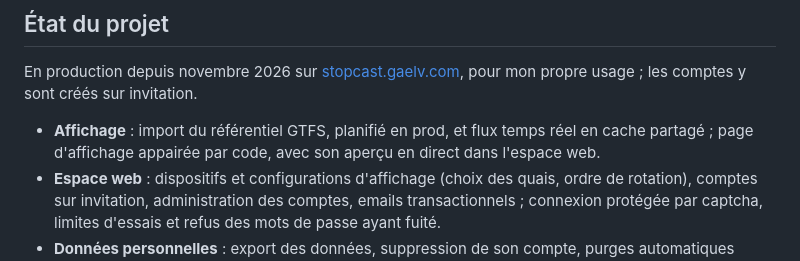
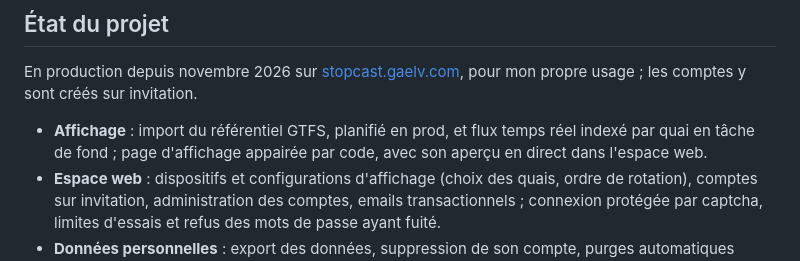
Before and after one commit to v-gael/Stopcast, a Markdown page: README.md, the part around one of its changes. Drawn GitHub-style.

```diff
--- a/README.md
+++ b/README.md
@@ -84,7 +84,7 @@ make up && make migrate && make import
 
 En production depuis novembre 2026 sur [stopcast.gaelv.com](https://stopcast.gaelv.com), pour mon propre usage ; les comptes y sont créés sur invitation.
 
-- **Affichage** : import du référentiel GTFS, planifié en prod, et flux temps réel en cache partagé ; page d'affichage appairée par code, avec son aperçu en direct dans l'espace web.
+- **Affichage** : import du référentiel GTFS, planifié en prod, et flux temps réel indexé par quai en tâche de fond ; page d'affichage appairée par code, avec son aperçu en direct dans l'espace web.
 - **Espace web** : dispositifs et configurations d'affichage (choix des quais, ordre de rotation), comptes sur invitation, administration des comptes, emails transactionnels ; connexion protégée par captcha, limites d'essais et refus des mots de passe ayant fuité.
 - **Données personnelles** : export des données, suppression de son compte, purges automatiques selon les durées de conservation ([registre](docs/rgpd.md)).
 - **Exploitation** : déploiement continu avec retour arrière, sauvegardes chiffrées hors du serveur, supervision et suivi des erreurs.
```
Also changed, not shown: other parts of README.md (+2 -2 lines), assets/images/demo.gif, 1 other file.
